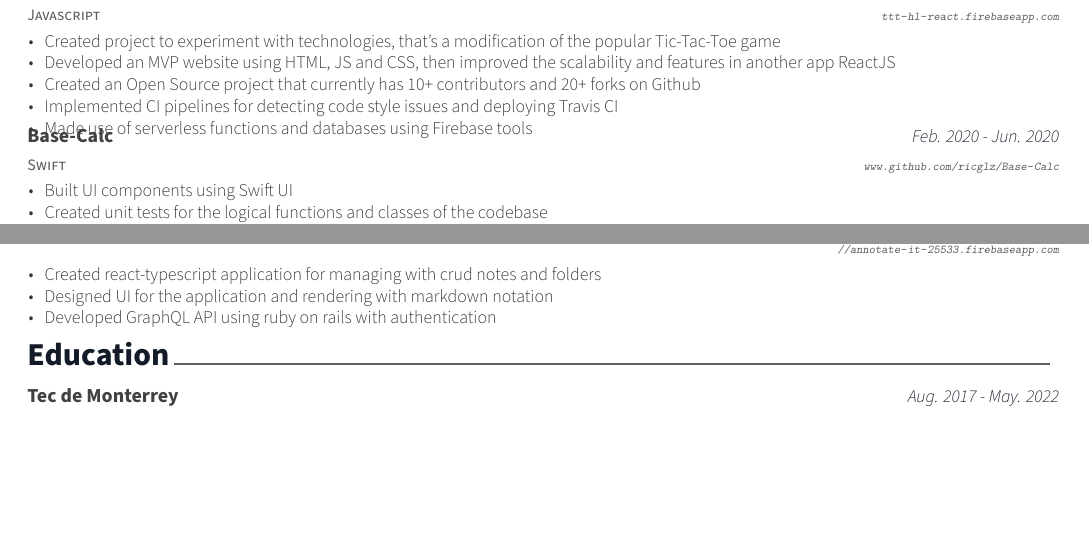
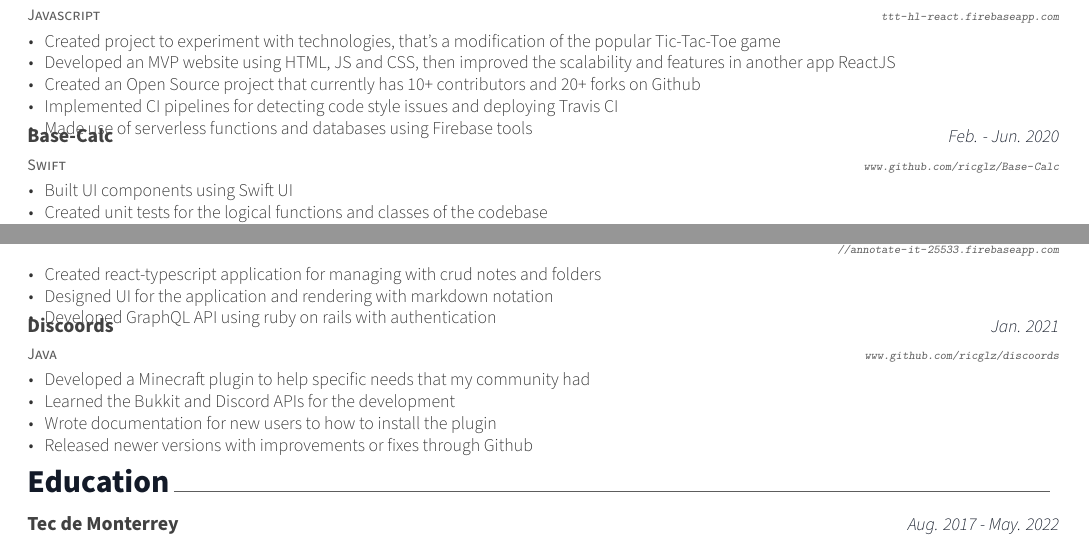
Before and after one commit to ricglz/CV, a LaTeX CV (resume.tex, which reads resume/projects.tex): two parts of the page before the commit and two parts of page 1 of 2 after it, joined at a grey line, cut so that both start at the same text, the shorter picture padded with empty space. Compiled offline with XeLaTeX.

Commit message:
Finish translating projects

```diff
--- a/resume/projects.tex
+++ b/resume/projects.tex
@@ -51,7 +51,7 @@
   \cventry
     {Swift}
     {Base-Calc} % Name
-    {Feb. 2020 - Jun. 2020} % Dates
+    {Feb. - Jun. 2020} % Dates
     {\url{www.github.com/ricglz/Base-Calc}} % URL
     {
       \begin{cvitems} % Description(s) of experience/contributions/knowledge
@@ -183,17 +183,33 @@
 %----------------Other------------------------------------
 %---------------------------------------------------------
 
-  % \cventry
-  %   {Java}
-  %   {Discoords}
-  %   {\IntlJan 2021}
-  %   {\url{www.github.com/ricglz/discoords}}
-  %   {
-  %     \begin{cvitems}
-  %       \item {Developed a Minecraft plugin to help specific needs that my community had}
-  %       \item {Learned the Bukkit and Discord APIs for the development}
-  %       \item {Wrote documentation for new users to how to install the plugin}
-  %       \item {Released newer versions with improvements or fixes through Github}
-  %     \end{cvitems}
-  %   }
+  \cventry
+    {Java}
+    {Discoords}
+    {\IntlJan 2021}
+    {\url{www.github.com/ricglz/discoords}}
+    {
+      \begin{cvitems}
+        \IntlItem {{
+          Developed a Minecraft plugin to help specific needs that my community had
+        }}{{
+          Desarrollé un plugin para Minecraft con base en mis necesidades
+        }}
+        \IntlItem {{
+          Learned the Bukkit and Discord APIs for the development
+        }}{{
+          Aprendí sobre las librerías de Bukkit y de Discord
+        }}
+        \IntlItem {{
+          Wrote documentation for new users to how to install the plugin
+        }}{{
+          Escribí documentación para nuevos usuarios sobre cómo instalar el plugin
+        }}
+        \IntlItem {{
+          Released newer versions with improvements or fixes through Github
+        }}{{
+          Publiqué nuevas versiones con mejoras y/o correcciones a través de Github
+        }}
+      \end{cvitems}
+    }
 \end{cventries}
```
